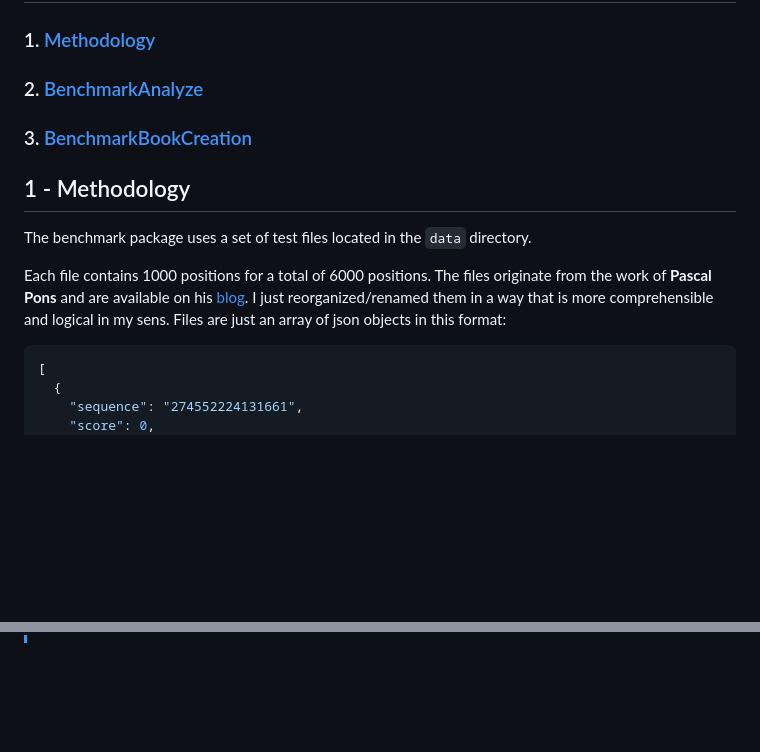
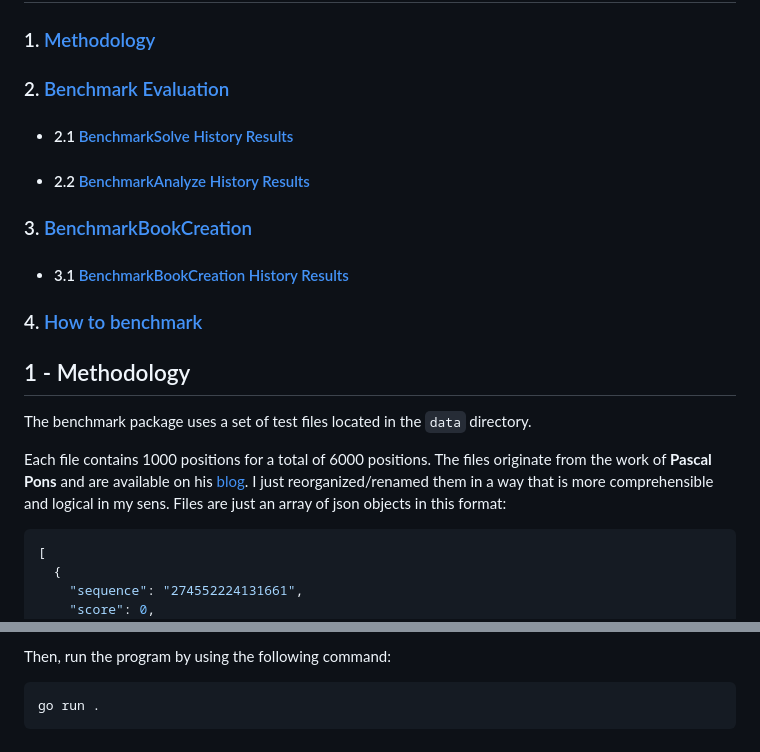
Before and after one commit to Pietot/Gonnect-4, a Markdown page: benchmark/README.md, 2 parts joined by grey strips. GitHub-like rendering; blank space fills up the shorter version.

````diff
--- a/benchmark/README.md
+++ b/benchmark/README.md
@@ -4,17 +4,23 @@ This README file is to explain the purpose of the benchmark package and how to u
 
 ### 1. [Methodology](#1---methodology)
 
-### 2. [BenchmarkAnalyze](#2---benchmarkanalyze)
+### 2. [Benchmark Evaluation](#2---benchmark-evaluation)
+
+- #### 2.1 [BenchmarkSolve History Results](#21---benchmarksolve-history-results-no-book)
+
+- #### 2.2 [BenchmarkAnalyze History Results](#22---benchmarkanalyze-history-results-no-book)
 
 ### 3. [BenchmarkBookCreation](#3---benchmarkbookcreation)
+
+- #### 3.1 [BenchmarkBookCreation History Results](#31---benchmarkbookcreation-history-results)
+
+### 4. [How to benchmark](#4---how-to-benchmark)
 
 ## 1 - Methodology
 
 The benchmark package uses a set of test files located in the `data` directory.
 
 Each file contains 1000 positions for a total of 6000 positions. The files originate from the work of **Pascal Pons** and are available on his [blog](http://blog.gamesolver.org/solving-connect-four/02-test-protocol/). I just reorganized/renamed them in a way that is more comprehensible and logical in my sens. Files are just an array of json objects in this format:
-
-
 
 ```json
 [
@@ -97,0 +135,5 @@ The benchmark then measures the time taken to create a book of depth 8.
+Then, run the program by using the following command:
+
+```bash
+go run .
+```
````
Also changed, not shown: other parts of benchmark/README.md (+41 -10 lines).
